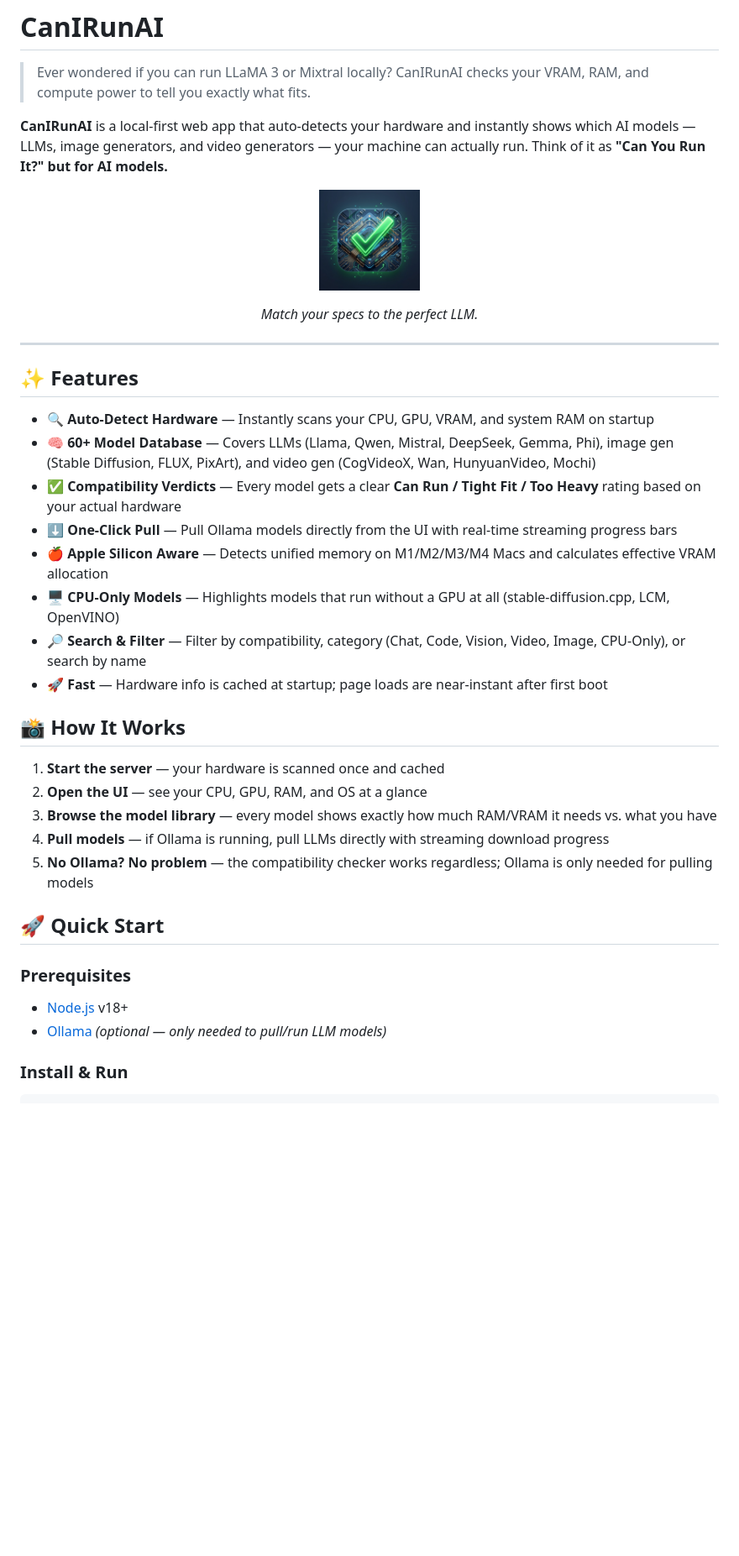
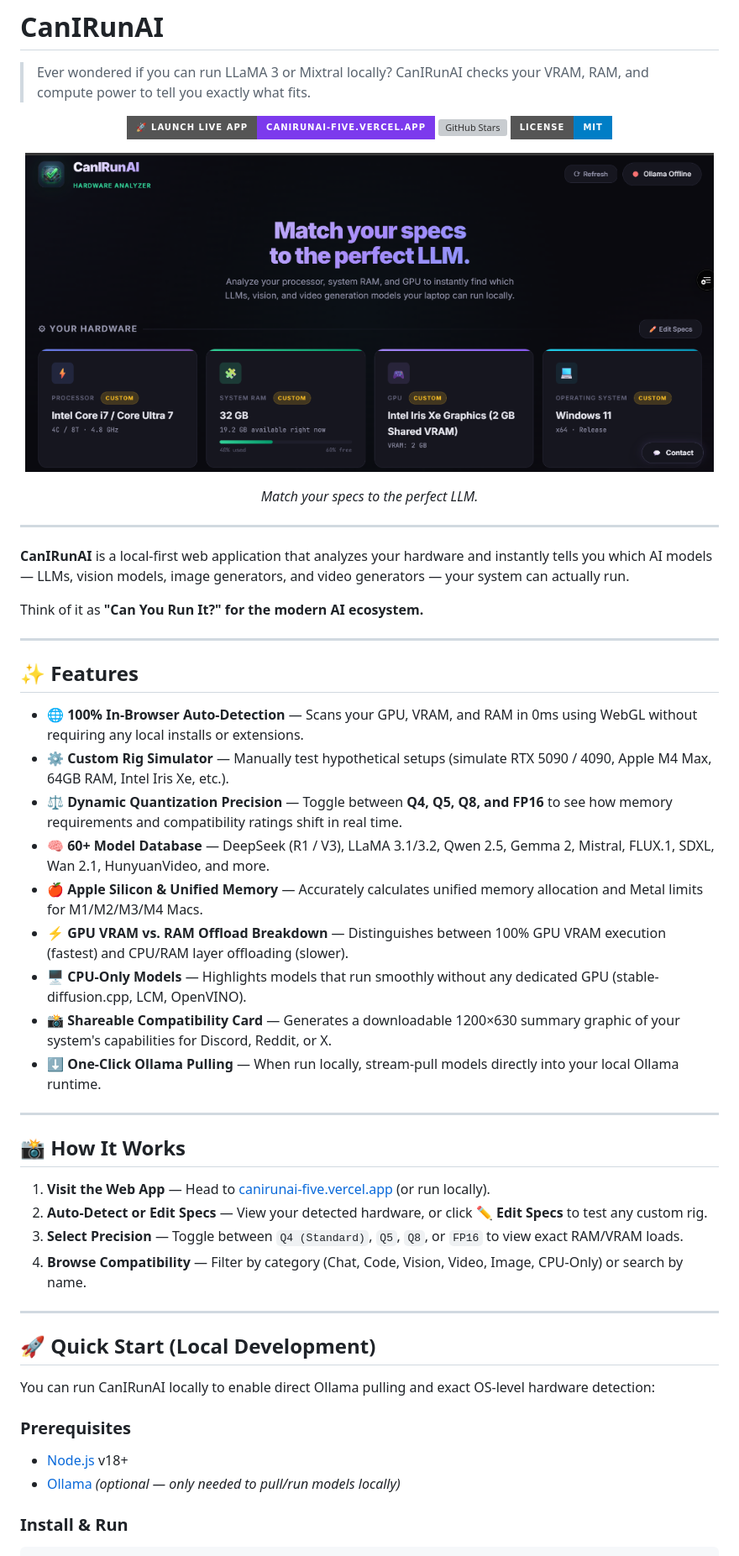
Before and after one commit to Ugochi56/CanIRunAI, a Markdown page: README.md, the part around one of its changes. Shown at 84% size. Drawn GitHub-style; badges without logos; blank space fills up the shorter version; grey boxes are pictures that could not be loaded.

Commit message:
✨ Polish README with Live Demo badges, UI screenshot, and enhanced feature highlights

```diff
--- a/README.md
+++ b/README.md
@@ -2,10 +2,20 @@
 
 > Ever wondered if you can run LLaMA 3 or Mixtral locally? CanIRunAI checks your VRAM, RAM, and compute power to tell you exactly what fits.
 
-**CanIRunAI** is a local-first web app that auto-detects your hardware and instantly shows which AI models — LLMs, image generators, and video generators — your machine can actually run. Think of it as **"Can You Run It?" but for AI models.**
+<p align="center">
+  <a href="https://canirunai-five.vercel.app" target="_blank">
+    <img src="https://img.shields.io/badge/🚀_Launch_Live_App-canirunai--five.vercel.app-7c3aed?style=for-the-badge&logo=vercel&logoColor=white" alt="Live Demo" />
+  </a>
+  <a href="https://github.com/Ugochi56/CanIRunAI/stargazers">
+    <img src="https://img.shields.io/github/stars/Ugochi56/CanIRunAI?style=for-the-badge&color=ffd700&logo=github" alt="GitHub Stars" />
+  </a>
+  <a href="#-license">
+    <img src="https://img.shields.io/badge/License-MIT-blue.svg?style=for-the-badge" alt="License: MIT" />
+  </a>
+</p>
 
 <p align="center">
-  <img src="public/logo.png" alt="CanIRunAI Logo" width="120" />
+  <img src="public/og-preview.png" alt="CanIRunAI Interface" width="820" />
 </p>
 
 <p align="center">
@@ -14,31 +24,43 @@
 
 ---
 
+**CanIRunAI** is a local-first web application that analyzes your hardware and instantly tells you which AI models — LLMs, vision models, image generators, and video generators — your system can actually run.
+
+Think of it as **"Can You Run It?" for the modern AI ecosystem.**
+
+---
+
 ## ✨ Features
 
-- **🔍 Auto-Detect Hardware** — Instantly scans your CPU, GPU, VRAM, and system RAM on startup
-- **🧠 60+ Model Database** — Covers LLMs (Llama, Qwen, Mistral, DeepSeek, Gemma, Phi), image gen (Stable Diffusion, FLUX, PixArt), and video gen (CogVideoX, Wan, HunyuanVideo, Mochi)
-- **✅ Compatibility Verdicts** — Every model gets a clear **Can Run / Tight Fit / Too Heavy** rating based on your actual hardware
-- **⬇️ One-Click Pull** — Pull Ollama models directly from the UI with real-time streaming progress bars
-- **🍎 Apple Silicon Aware** — Detects unified memory on M1/M2/M3/M4 Macs and calculates effective VRAM allocation
-- **🖥️ CPU-Only Models** — Highlights models that run without a GPU at all (stable-diffusion.cpp, LCM, OpenVINO)
-- **🔎 Search & Filter** — Filter by compatibility, category (Chat, Code, Vision, Video, Image, CPU-Only), or search by name
-- **🚀 Fast** — Hardware info is cached at startup; page loads are near-instant after first boot
+- **🌐 100% In-Browser Auto-Detection** — Scans your GPU, VRAM, and RAM in 0ms using WebGL without requiring any local installs or extensions.
+- **⚙️ Custom Rig Simulator** — Manually test hypothetical setups (simulate RTX 5090 / 4090, Apple M4 Max, 64GB RAM, Intel Iris Xe, etc.).
+- **⚖️ Dynamic Quantization Precision** — Toggle between **Q4, Q5, Q8, and FP16** to see how memory requirements and compatibility ratings shift in real time.
+- **🧠 60+ Model Database** — DeepSeek (R1 / V3), LLaMA 3.1/3.2, Qwen 2.5, Gemma 2, Mistral, FLUX.1, SDXL, Wan 2.1, HunyuanVideo, and more.
+- **🍎 Apple Silicon & Unified Memory** — Accurately calculates unified memory allocation and Metal limits for M1/M2/M3/M4 Macs.
+- **⚡ GPU VRAM vs. RAM Offload Breakdown** — Distinguishes between 100% GPU VRAM execution (fastest) and CPU/RAM layer offloading (slower).
+- **🖥️ CPU-Only Models** — Highlights models that run smoothly without any dedicated GPU (stable-diffusion.cpp, LCM, OpenVINO).
+- **📸 Shareable Compatibility Card** — Generates a downloadable 1200×630 summary graphic of your system's capabilities for Discord, Reddit, or X.
+- **⬇️ One-Click Ollama Pulling** — When run locally, stream-pull models directly into your local Ollama runtime.
+
+---
 
 ## 📸 How It Works
 
-1. **Start the server** — your hardware is scanned once and cached
-2. **Open the UI** — see your CPU, GPU, RAM, and OS at a glance
-3. **Browse the model library** — every model shows exactly how much RAM/VRAM it needs vs. what you have
-4. **Pull models** — if Ollama is running, pull LLMs directly with streaming download progress
-5. **No Ollama? No problem** — the compatibility checker works regardless; Ollama is only needed for pulling models
+1. **Visit the Web App** — Head to [canirunai-five.vercel.app](https://canirunai-five.vercel.app) (or run locally).
+2. **Auto-Detect or Edit Specs** — View your detected hardware, or click **✏️ Edit Specs** to test any custom rig.
+3. **Select Precision** — Toggle between `Q4 (Standard)`, `Q5`, `Q8`, or `FP16` to view exact RAM/VRAM loads.
+4. **Browse Compatibility** — Filter by category (Chat, Code, Vision, Video, Image, CPU-Only) or search by name.
 
-## 🚀 Quick Start
+---
+
+## 🚀 Quick Start (Local Development)
+
+You can run CanIRunAI locally to enable direct Ollama pulling and exact OS-level hardware detection:
 
 ### Prerequisites
 
 - [Node.js](https://nodejs.org/) v18+
-- [Ollama](https://ollama.com/download) *(optional — only needed to pull/run LLM models)*
+- [Ollama](https://ollama.com/download) *(optional — only needed to pull/run models locally)*
 
 ### Install & Run
 
```
Also changed, not shown: other parts of README.md (+31 -23 lines).
